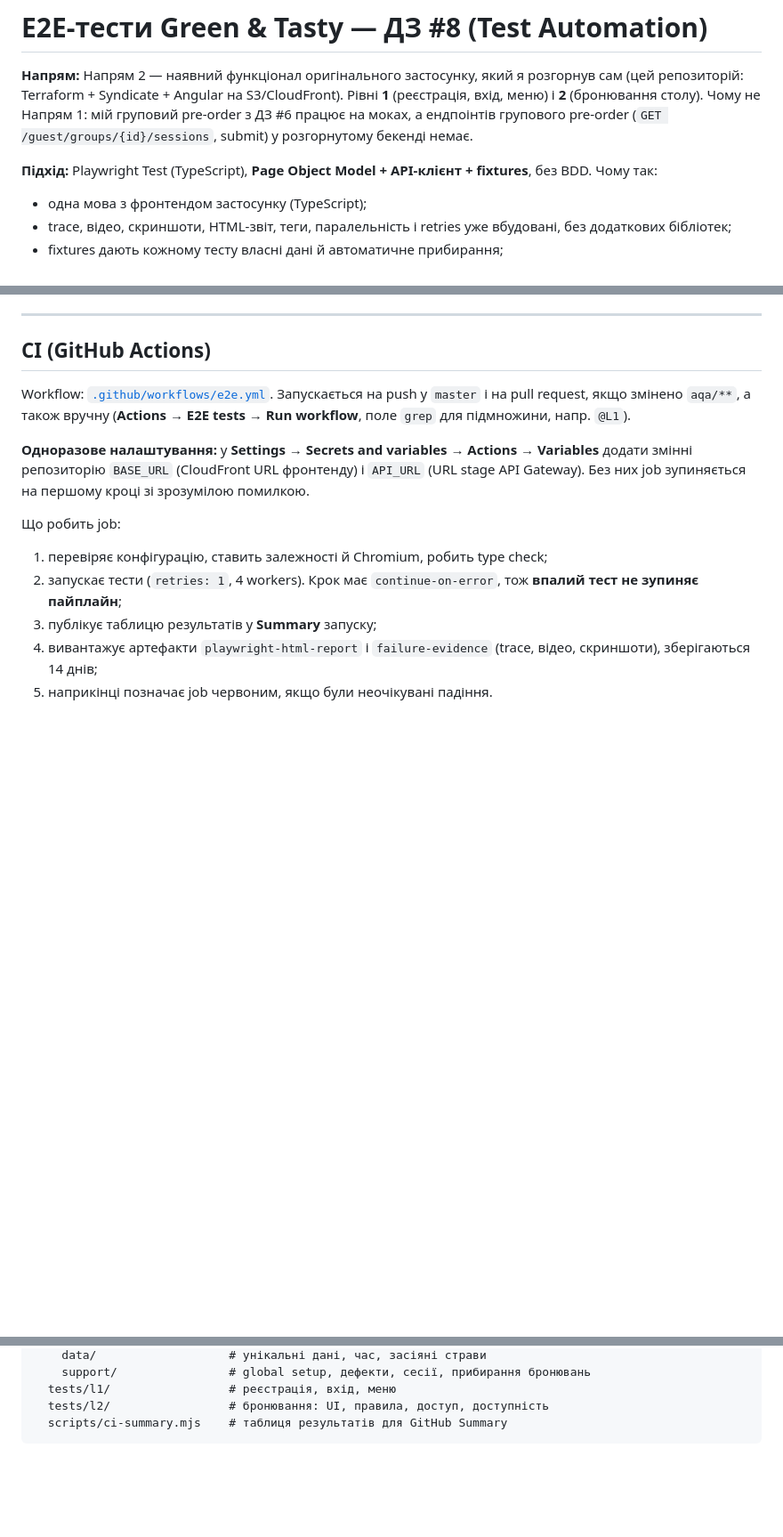
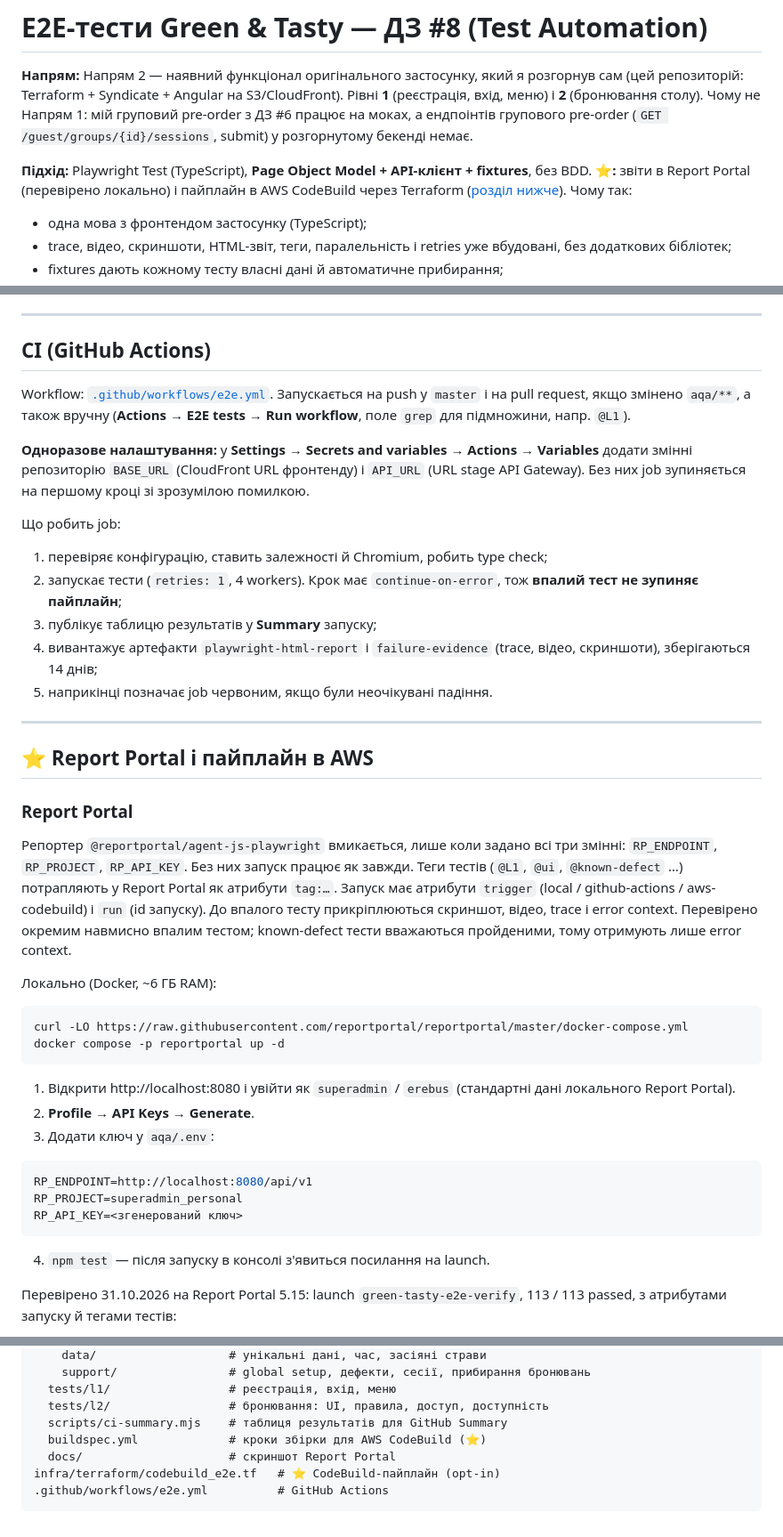
Before and after one commit to granchenkooleg/marathon2026, a Markdown page: aqa/README.md, 3 parts joined by grey strips. Shown at 89% size. Drawn GitHub-style; blank space fills up the shorter version.

````diff
--- a/aqa/README.md
+++ b/aqa/README.md
@@ -4,6 +4,7 @@
 Чому не Напрям 1: мій груповий pre-order з ДЗ #6 працює на моках, а ендпоінтів групового pre-order (`GET /guest/groups/{id}/sessions`, submit) у розгорнутому бекенді немає.
 
 **Підхід:** Playwright Test (TypeScript), **Page Object Model + API-клієнт + fixtures**, без BDD.
+**⭐:** звіти в Report Portal (перевірено локально) і пайплайн в AWS CodeBuild через Terraform ([розділ нижче](#-report-portal-і-пайплайн-в-aws)).
 Чому так:
 - одна мова з фронтендом застосунку (TypeScript);
 - trace, відео, скриншоти, HTML-звіт, теги, паралельність і retries уже вбудовані, без додаткових бібліотек;
@@ -93,3 +94,33 @@ Workflow: [`.github/workflows/e2e.yml`](../.github/workflows/e2e.yml). Запу
 3. публікує таблицю результатів у **Summary** запуску;
 4. вивантажує артефакти `playwright-html-report` і `failure-evidence` (trace, відео, скриншоти), зберігаються 14 днів;
 5. наприкінці позначає job червоним, якщо були неочікувані падіння.
+
+---
+
+## ⭐ Report Portal і пайплайн в AWS
+
+### Report Portal
+
+Репортер `@reportportal/agent-js-playwright` вмикається, лише коли задано всі три змінні: `RP_ENDPOINT`, `RP_PROJECT`, `RP_API_KEY`. Без них запуск працює як завжди. Теги тестів (`@L1`, `@ui`, `@known-defect` …) потрапляють у Report Portal як атрибути `tag:…`. Запуск має атрибути `trigger` (local / github-actions / aws-codebuild) і `run` (id запуску). До впалого тесту прикріплюються скриншот, відео, trace і error context. Перевірено окремим навмисно впалим тестом; known-defect тести вважаються пройденими, тому отримують лише error context.
+
+Локально (Docker, ~6 ГБ RAM):
+
+```bash
+curl -LO https://raw.githubusercontent.com/reportportal/reportportal/master/docker-compose.yml
+docker compose -p reportportal up -d
+```
+
+1. Відкрити http://localhost:8080 і увійти як `superadmin` / `erebus` (стандартні дані локального Report Portal).
+2. **Profile → API Keys → Generate**.
+3. Додати ключ у `aqa/.env`:
+
+```bash
+RP_ENDPOINT=http://localhost:8080/api/v1
+RP_PROJECT=superadmin_personal
+RP_API_KEY=<згенерований ключ>
+```
+
+4. `npm test` — після запуску в консолі з'явиться посилання на launch.
+
+Перевірено 31.10.2026 на Report Portal 5.15: launch `green-tasty-e2e-verify`, 113 / 113 passed, з атрибутами запуску й тегами тестів:
+
@@ -209,4 +269,8 @@ aqa/
   tests/l1/                 # реєстрація, вхід, меню
   tests/l2/                 # бронювання: UI, правила, доступ, доступність
   scripts/ci-summary.mjs    # таблиця результатів для GitHub Summary
+  buildspec.yml             # кроки збірки для AWS CodeBuild (⭐)
+  docs/                     # скриншот Report Portal
+infra/terraform/codebuild_e2e.tf   # ⭐ CodeBuild-пайплайн (opt-in)
+.github/workflows/e2e.yml          # GitHub Actions
 ```
````
Also changed, not shown: other parts of aqa/README.md (+29 -0 lines), aqa/docs/report-portal-launch.png (added), 8 other files.
